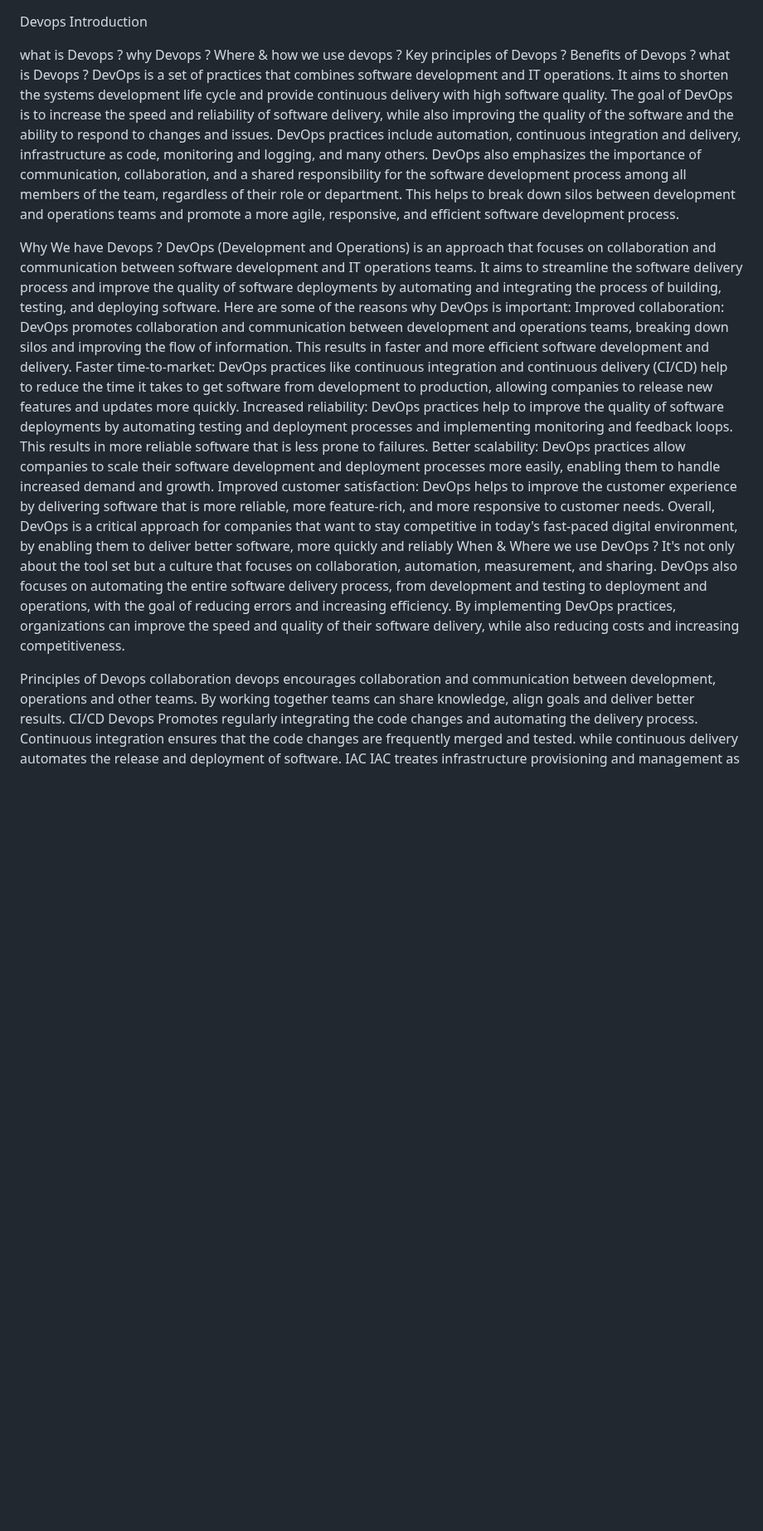
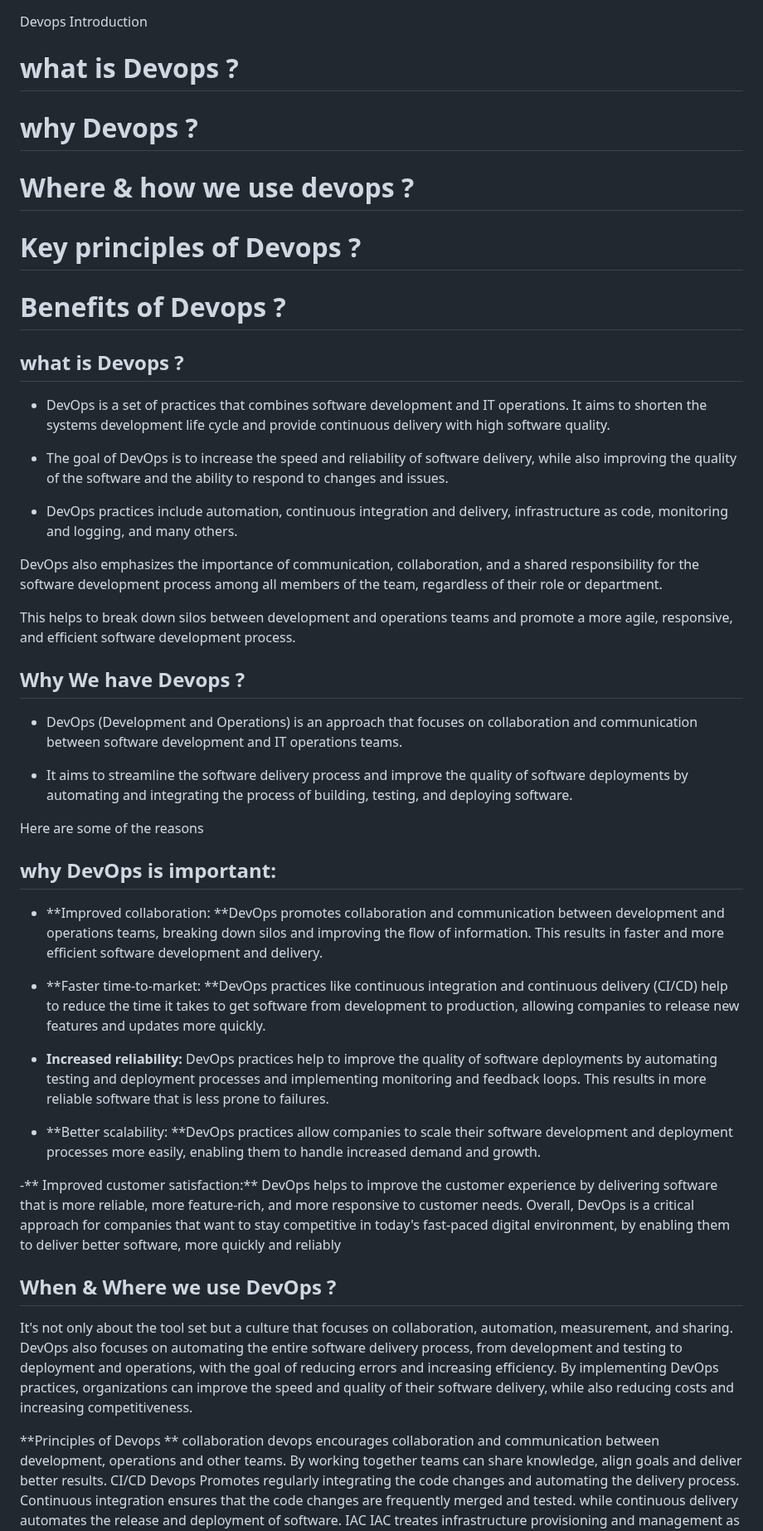
Before and after one commit to charan-happy/devopswithcharan, a Markdown page: Devops_Introduction.md, the part around the change. Shown at 83% size. Rendered like a GitHub page; blank space fills up the shorter version.

Commit message:
improving Readme file

```diff
--- a/Devops_Introduction.md
+++ b/Devops_Introduction.md
@@ -1,32 +1,52 @@
 Devops Introduction
 
-what is Devops ?
-why Devops ?
-Where & how we use devops ?
-Key principles of Devops ?
-Benefits of Devops ?
-what is Devops ?
-DevOps is a set of practices that combines software development and IT operations. It aims to shorten the systems development life cycle and provide continuous delivery with high software quality.
-The goal of DevOps is to increase the speed and reliability of software delivery, while also improving the quality of the software and the ability to respond to changes and issues.
-DevOps practices include automation, continuous integration and delivery, infrastructure as code, monitoring and logging, and many others.
+# what is Devops ?
+
+# why Devops ?
+
+# Where & how we use devops ?
+
+# Key principles of Devops ?
+
+# Benefits of Devops ?
+
+## what is Devops ?
+- DevOps is a set of practices that combines software development and IT operations. It aims to shorten the systems development life cycle and provide continuous delivery with high software quality.
+
+- The goal of DevOps is to increase the speed and reliability of software delivery, while also improving the quality of the software and the ability to respond to changes and issues.
+
+- DevOps practices include automation, continuous integration and delivery, infrastructure as code, monitoring and logging, and many others.
+
 DevOps also emphasizes the importance of communication, collaboration, and a shared responsibility for the software development process among all members of the team, regardless of their role or department.
+
 This helps to break down silos between development and operations teams and promote a more agile, responsive, and efficient software development process.
 
-Why We have Devops ?
-DevOps (Development and Operations) is an approach that focuses on collaboration and communication between software development and IT operations teams. It aims to streamline the software delivery process and improve the quality of software deployments by automating and integrating the process of building, testing, and deploying software.
-Here are some of the reasons why DevOps is important:
-Improved collaboration: DevOps promotes collaboration and communication between development and operations teams, breaking down silos and improving the flow of information. This results in faster and more efficient software development and delivery.
-Faster time-to-market: DevOps practices like continuous integration and continuous delivery (CI/CD) help to reduce the time it takes to get software from development to production, allowing companies to release new features and updates more quickly.
-Increased reliability: DevOps practices help to improve the quality of software deployments by automating testing and deployment processes and implementing monitoring and feedback loops. This results in more reliable software that is less prone to failures.
-Better scalability: DevOps practices allow companies to scale their software development and deployment processes more easily, enabling them to handle increased demand and growth.
-Improved customer satisfaction: DevOps helps to improve the customer experience by delivering software that is more reliable, more feature-rich, and more responsive to customer needs.
+## Why We have Devops ?
+
+- DevOps (Development and Operations) is an approach that focuses on collaboration and communication between software development and IT operations teams.
+
+- It aims to streamline the software delivery process and improve the quality of software deployments by automating and integrating the process of building, testing, and deploying software.
+
+Here are some of the reasons
+## why DevOps is important:
+
+- **Improved collaboration: **DevOps promotes collaboration and communication between development and operations teams, breaking down silos and improving the flow of information. This results in faster and more efficient software development and delivery.
+
+- **Faster time-to-market: **DevOps practices like continuous integration and continuous delivery (CI/CD) help to reduce the time it takes to get software from development to production, allowing companies to release new features and updates more quickly.
+
+- **Increased reliability:** DevOps practices help to improve the quality of software deployments by automating testing and deployment processes and implementing monitoring and feedback loops. This results in more reliable software that is less prone to failures.
+
+- **Better scalability: **DevOps practices allow companies to scale their software development and deployment processes more easily, enabling them to handle increased demand and growth.
+
+-** Improved customer satisfaction:** DevOps helps to improve the customer experience by delivering software that is more reliable, more feature-rich, and more responsive to customer needs.
 Overall, DevOps is a critical approach for companies that want to stay competitive in today's fast-paced digital environment, by enabling them to deliver better software, more quickly and reliably
-When & Where we use DevOps ?
+
+## When & Where we use DevOps ?
 It's not only about the tool set but a culture that focuses on collaboration, automation, measurement, and sharing.
 DevOps also focuses on automating the entire software delivery process, from development and testing to deployment and operations, with the goal of reducing errors and increasing efficiency.
 By implementing DevOps practices, organizations can improve the speed and quality of their software delivery, while also reducing costs and increasing competitiveness.
 
-Principles of Devops
+**Principles of Devops **
 collaboration devops encourages collaboration and communication between development, operations and other teams. By working together teams can share knowledge, align goals and deliver better results.
 CI/CD Devops Promotes regularly integrating the code changes and automating the delivery process. Continuous integration ensures that the code changes are frequently merged and tested. while continuous delivery automates the release and deployment of software.
 IAC IAC treates infrastructure provisioning and management as code . It enables the use of version controlled, repeatable configurations, resulting in consistent and reproducible infrastructure setups and minimizing manual errors.
```
